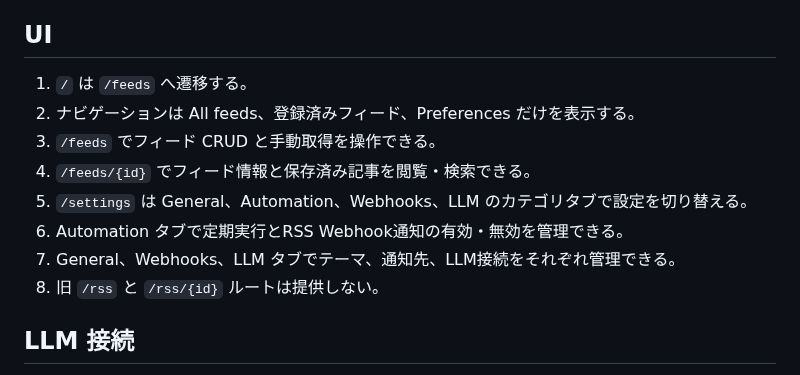
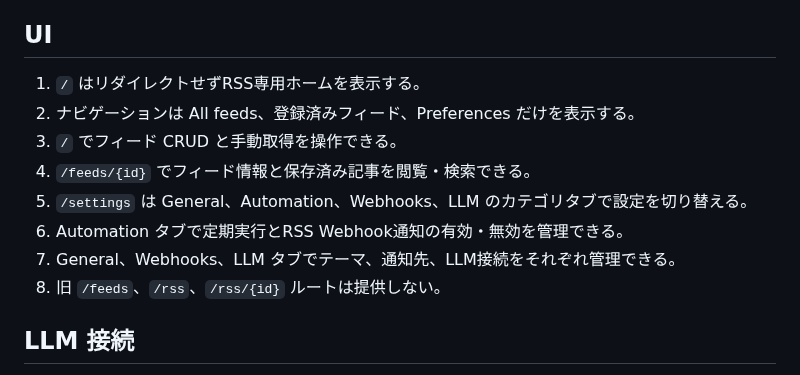
Before and after one commit to Kai17-a/shiori-rss, a Markdown page: specs/product/requirements.md, the part around the change. Rendered like a GitHub page.

```diff
--- a/specs/product/requirements.md
+++ b/specs/product/requirements.md
@@ -23,14 +23,14 @@
 
 ## UI
 
-1. `/` は `/feeds` へ遷移する。
+1. `/` はリダイレクトせずRSS専用ホームを表示する。
 2. ナビゲーションは All feeds、登録済みフィード、Preferences だけを表示する。
-3. `/feeds` でフィード CRUD と手動取得を操作できる。
+3. `/` でフィード CRUD と手動取得を操作できる。
 4. `/feeds/{id}` でフィード情報と保存済み記事を閲覧・検索できる。
 5. `/settings` は General、Automation、Webhooks、LLM のカテゴリタブで設定を切り替える。
 6. Automation タブで定期実行とRSS Webhook通知の有効・無効を管理できる。
 7. General、Webhooks、LLM タブでテーマ、通知先、LLM接続をそれぞれ管理できる。
-8. 旧 `/rss` と `/rss/{id}` ルートは提供しない。
+8. 旧 `/feeds`、`/rss`、`/rss/{id}` ルートは提供しない。
 
 ## LLM 接続
 
```
Also changed, not shown: README.md (+1 -1 lines), docs/app-images/settings-dark.png, docs/app-images/settings-light.png, 9 other files.
